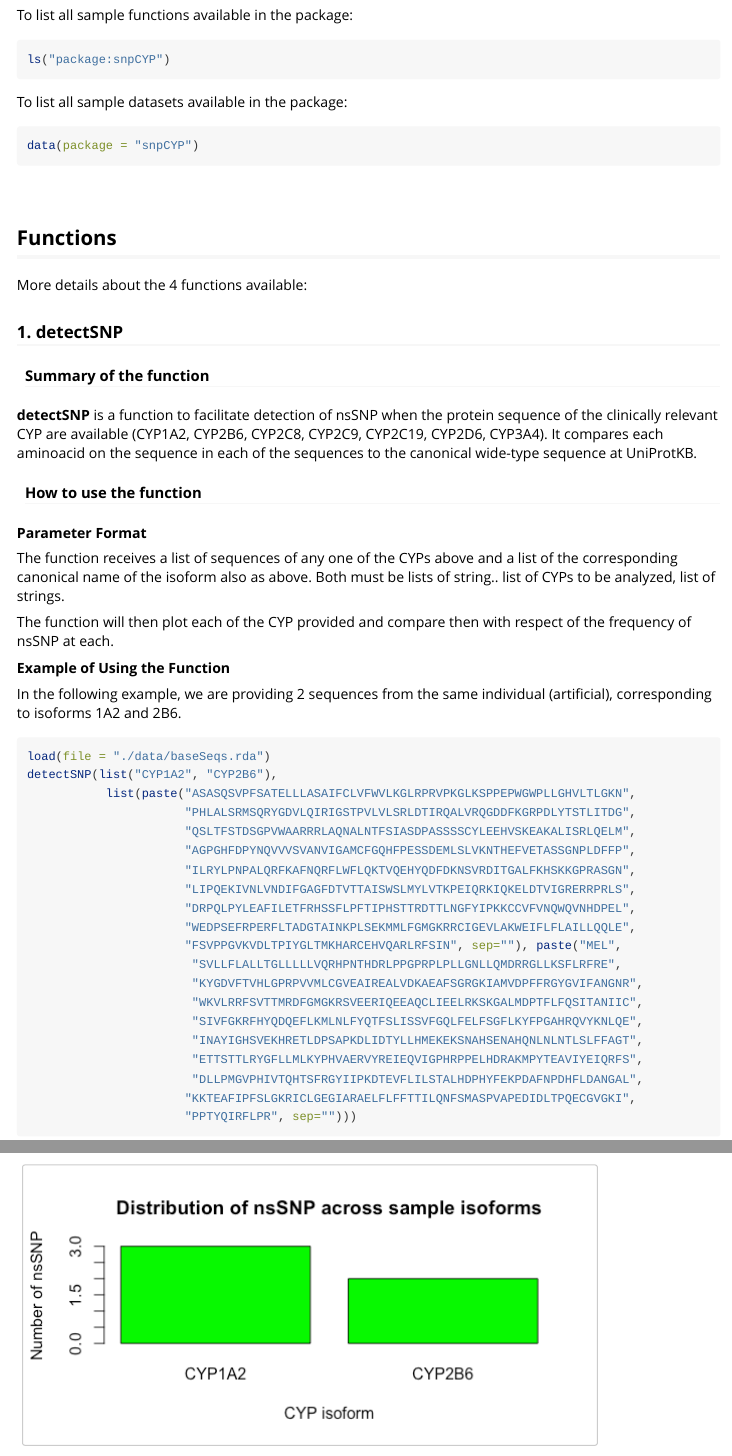
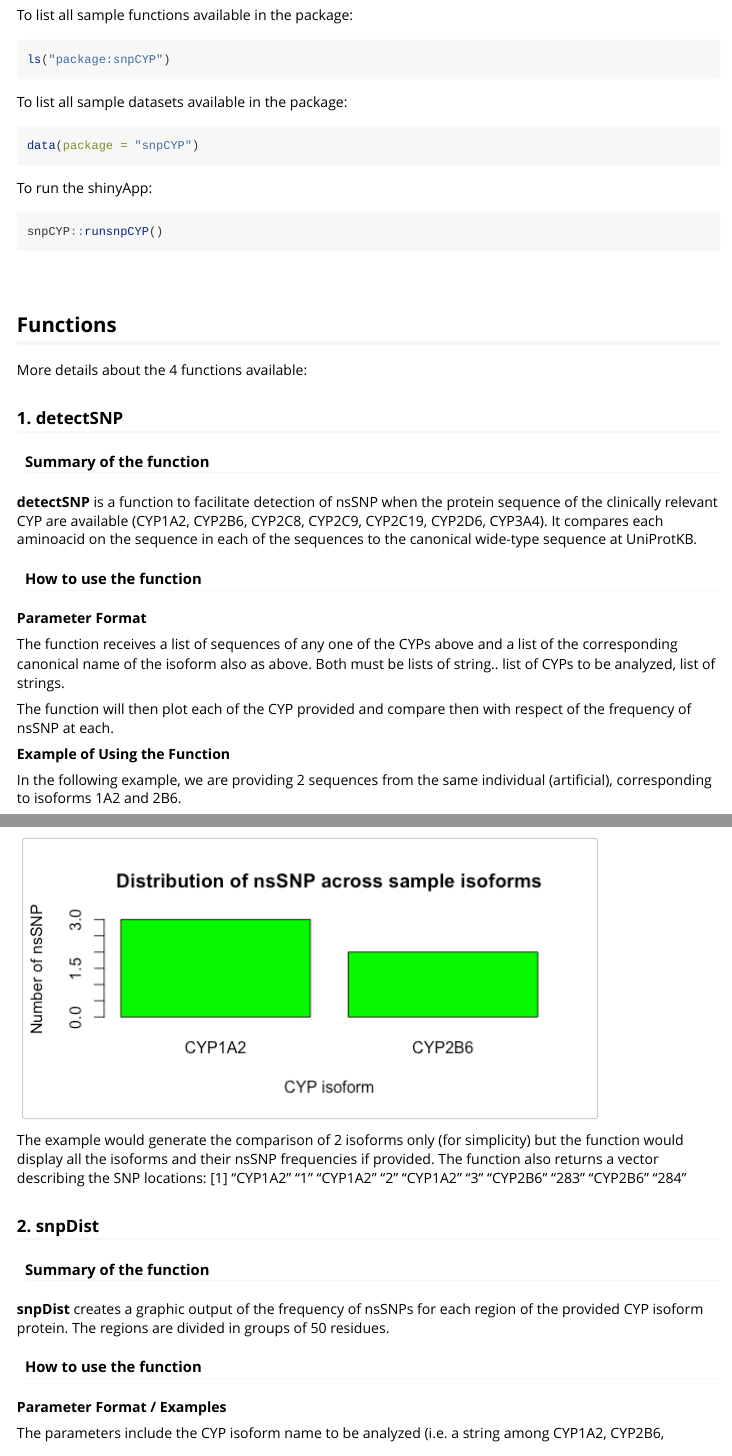
Before and after one commit to a-albuquerque/snpCYP, an R Markdown document (vignettes/snpCYPVignette.Rmd): the page in a window 1100 px wide, from 540 px down, and a second part further down, joined at a grey line. Rendered offline with R 4.5, knitr and Pandoc, with nearby package versions; long lines of code are wrapped.

Commit message:
Adding instructions on how to run the Shiny app

````diff
--- a/vignettes/snpCYPVignette.Rmd
+++ b/vignettes/snpCYPVignette.Rmd
@@ -49,6 +49,11 @@ ls("package:snpCYP")
 To list all sample datasets available in the package:
 ``` {r eval=FALSE}
 data(package = "snpCYP")
+```
+
+To run the shinyApp:
+```{r eval=FALSE}
+snpCYP::runsnpCYP()
 ```
 
 <br>
````
